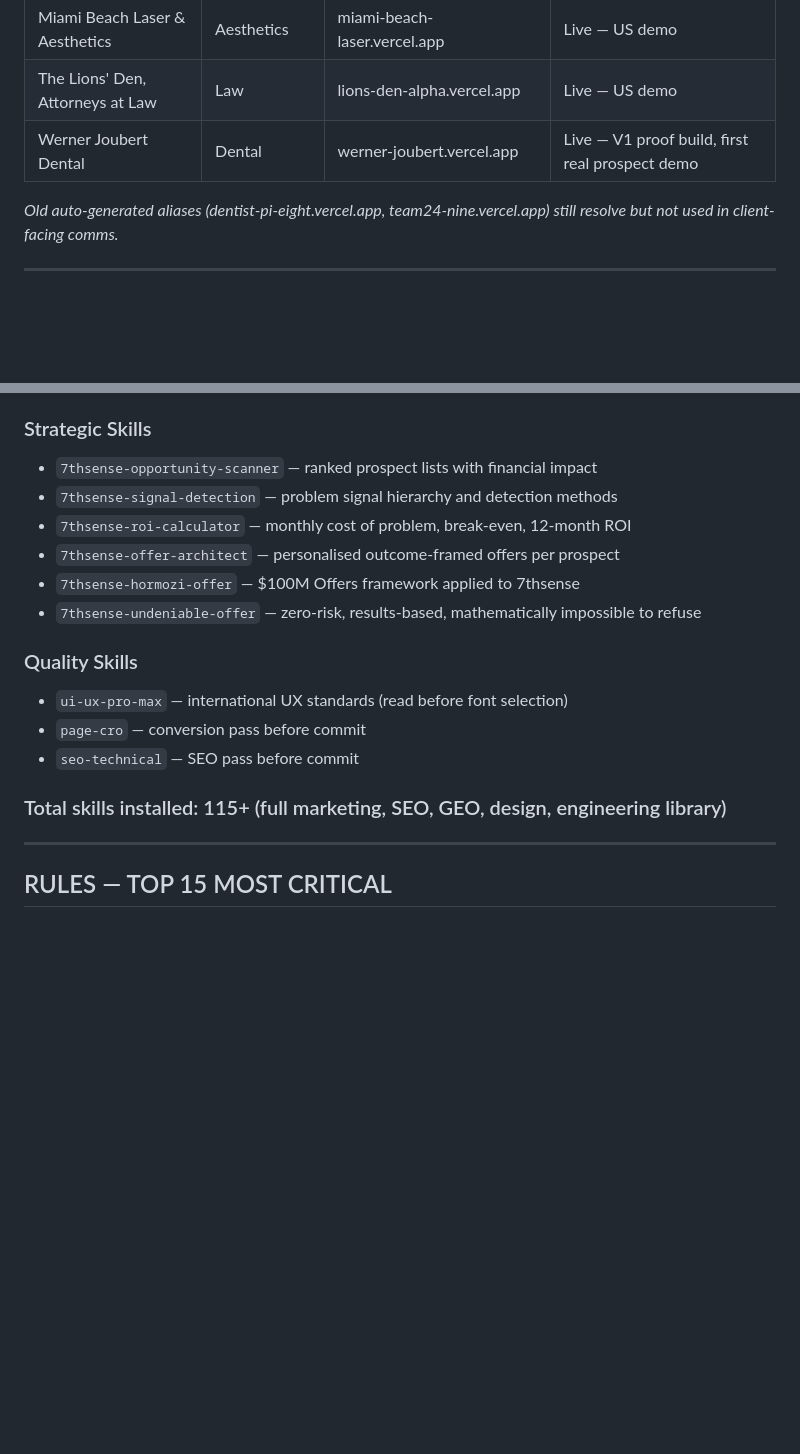
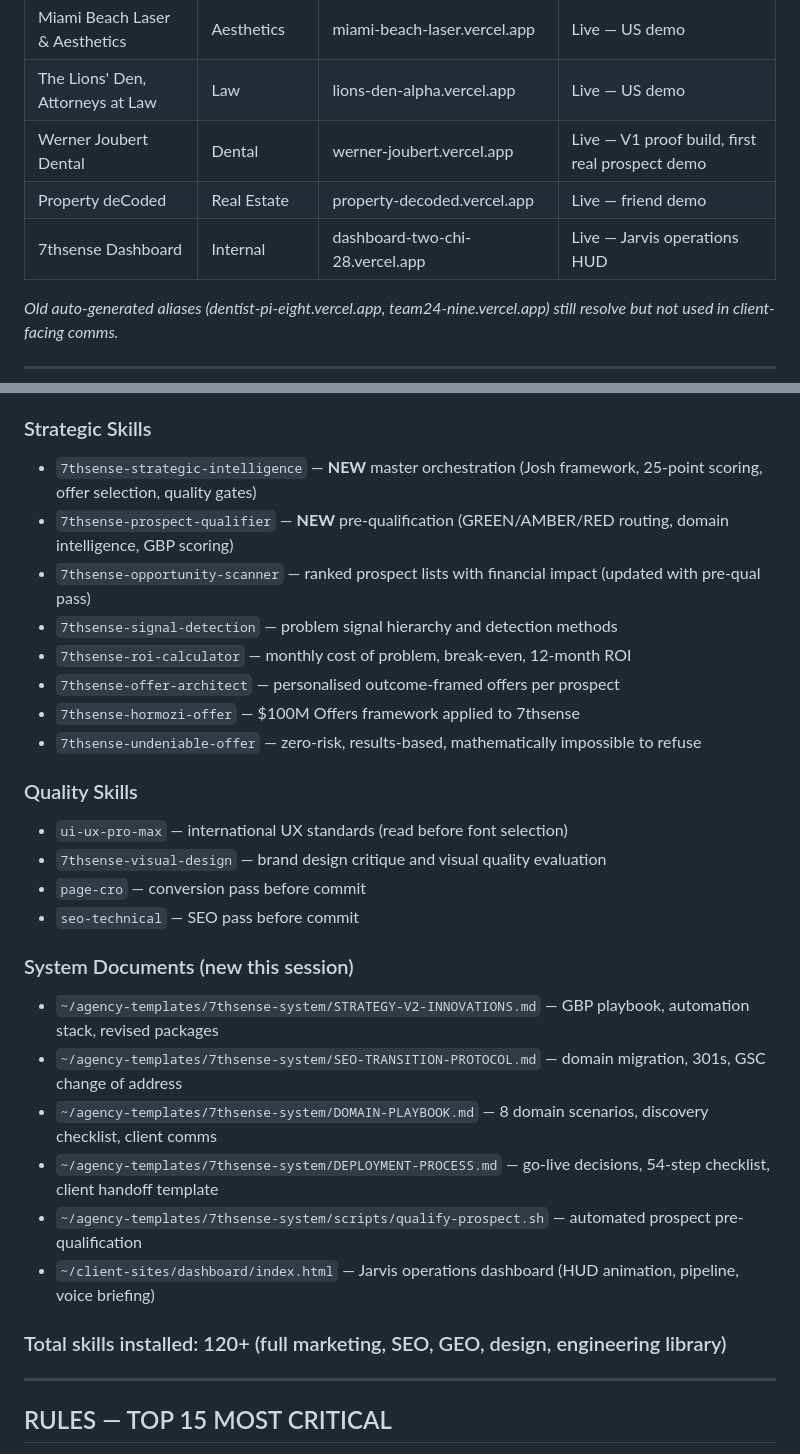
Before and after one commit to MaxHurrell/Agency-Templates, a Markdown page: BRAIN.md, 2 parts joined by grey strips. Drawn GitHub-style; blank space fills up the shorter version.

```diff
--- a/BRAIN.md
+++ b/BRAIN.md
@@ -47,6 +47,8 @@
 | Miami Beach Laser & Aesthetics | Aesthetics | miami-beach-laser.vercel.app | Live — US demo |
 | The Lions' Den, Attorneys at Law | Law | lions-den-alpha.vercel.app | Live — US demo |
 | Werner Joubert Dental | Dental | werner-joubert.vercel.app | Live — V1 proof build, first real prospect demo |
+| Property deCoded | Real Estate | property-decoded.vercel.app | Live — friend demo |
+| 7thsense Dashboard | Internal | dashboard-two-chi-28.vercel.app | Live — Jarvis operations HUD |
 
 *Old auto-generated aliases (dentist-pi-eight.vercel.app, team24-nine.vercel.app) still resolve but not used in client-facing comms.*
 
@@ -181,7 +183,9 @@
 - `7thsense-niche-research-agent` — auto-researches new niches via web search + Firecrawl
 
 ### Strategic Skills
-- `7thsense-opportunity-scanner` — ranked prospect lists with financial impact
+- `7thsense-strategic-intelligence` — **NEW** master orchestration (Josh framework, 25-point scoring, offer selection, quality gates)
+- `7thsense-prospect-qualifier` — **NEW** pre-qualification (GREEN/AMBER/RED routing, domain intelligence, GBP scoring)
+- `7thsense-opportunity-scanner` — ranked prospect lists with financial impact (updated with pre-qual pass)
 - `7thsense-signal-detection` — problem signal hierarchy and detection methods
 - `7thsense-roi-calculator` — monthly cost of problem, break-even, 12-month ROI
 - `7thsense-offer-architect` — personalised outcome-framed offers per prospect
@@ -190,10 +194,19 @@
 
 ### Quality Skills
 - `ui-ux-pro-max` — international UX standards (read before font selection)
+- `7thsense-visual-design` — brand design critique and visual quality evaluation
 - `page-cro` — conversion pass before commit
 - `seo-technical` — SEO pass before commit
 
-### Total skills installed: 115+ (full marketing, SEO, GEO, design, engineering library)
+### System Documents (new this session)
+- `~/agency-templates/7thsense-system/STRATEGY-V2-INNOVATIONS.md` — GBP playbook, automation stack, revised packages
+- `~/agency-templates/7thsense-system/SEO-TRANSITION-PROTOCOL.md` — domain migration, 301s, GSC change of address
+- `~/agency-templates/7thsense-system/DOMAIN-PLAYBOOK.md` — 8 domain scenarios, discovery checklist, client comms
+- `~/agency-templates/7thsense-system/DEPLOYMENT-PROCESS.md` — go-live decisions, 54-step checklist, client handoff template
+- `~/agency-templates/7thsense-system/scripts/qualify-prospect.sh` — automated prospect pre-qualification
+- `~/client-sites/dashboard/index.html` — Jarvis operations dashboard (HUD animation, pipeline, voice briefing)
+
+### Total skills installed: 120+ (full marketing, SEO, GEO, design, engineering library)
 
 ---
 
```
Also changed, not shown: other parts of BRAIN.md (+33 -31 lines).
